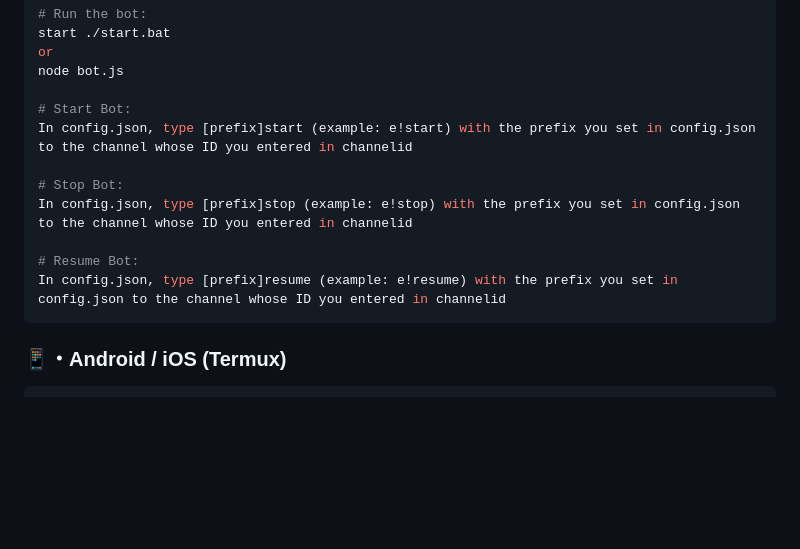
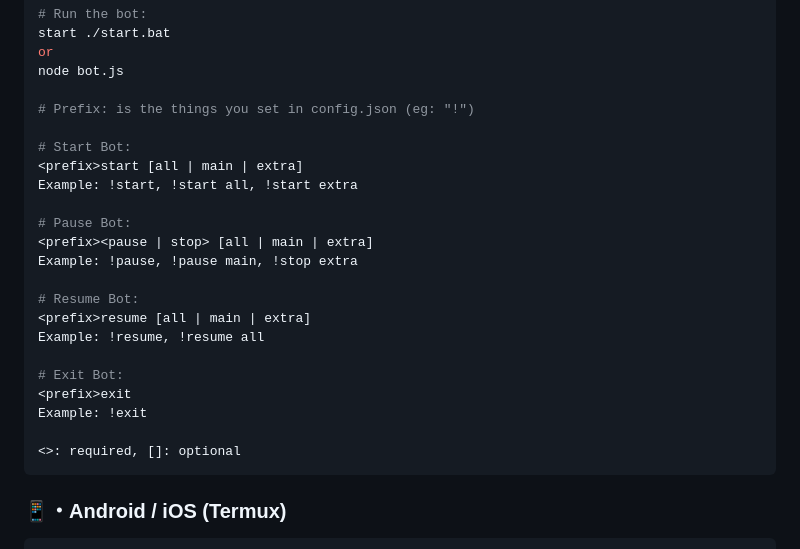
Before and after one commit to Mid0aria/owofarmbot_stable, a Markdown page: README.md, the part around the change. Drawn GitHub-style; blank space fills up the shorter version.

````diff
--- a/README.md
+++ b/README.md
@@ -369,14 +369,25 @@ start ./start.bat
 or
 node bot.js
 
+# Prefix: is the things you set in config.json (eg: "!")
+
 # Start Bot:
-In config.json, type [prefix]start (example: e!start) with the prefix you set in config.json to the channel whose ID you entered in channelid
+<prefix>start [all | main | extra]
+Example: !start, !start all, !start extra
 
-# Stop Bot:
-In config.json, type [prefix]stop (example: e!stop) with the prefix you set in config.json to the channel whose ID you entered in channelid
+# Pause Bot:
+<prefix><pause | stop> [all | main | extra]
+Example: !pause, !pause main, !stop extra
 
 # Resume Bot:
-In config.json, type [prefix]resume (example: e!resume) with the prefix you set in config.json to the channel whose ID you entered in channelid
+<prefix>resume [all | main | extra]
+Example: !resume, !resume all
+
+# Exit Bot:
+<prefix>exit
+Example: !exit
+
+<>: required, []: optional
 ```
 
 ### 📱・Android / iOS (Termux)
````
